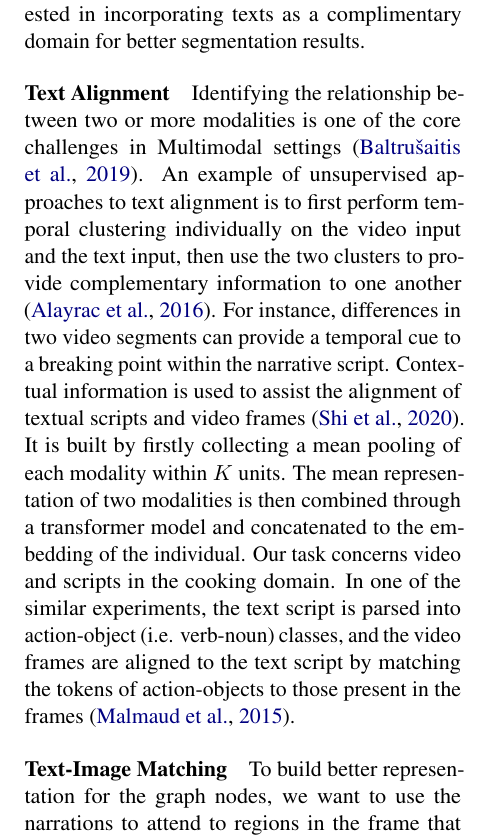
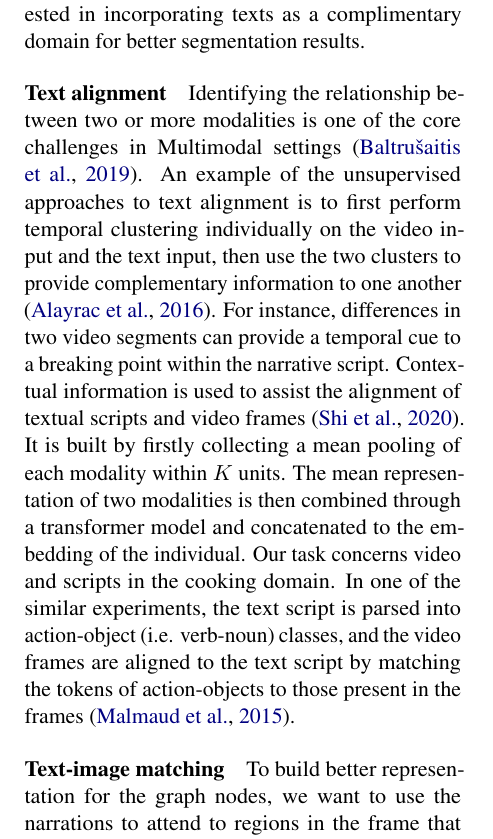
Before and after one commit to kapikantzari/11777-chefs, a LaTeX paper (Reports/2-Related-Work-and-Background/report.tex, which reads Reports/2-Related-Work-and-Background/related_work.tex): part of one column of page 2 of 13, cut so that both start at the same text. Compiled offline with pdfLaTeX.

Commit message:
R2 update

```diff
--- a/Reports/2-Related-Work-and-Background/related_work.tex
+++ b/Reports/2-Related-Work-and-Background/related_work.tex
@@ -10,7 +10,7 @@ convolutions in each stage. It is proven to be able to avoid temporal pooling an
 
 \paragraph{Graph convolution networks} Recently, existing models are further improved by the introduction of graph convolution networks (GCNs). Built on top of action segmentation models, the graph-based module models the temporal relations between initial segmentation results with temporal proximity. It refines the pre-computed action segments by performing segment boundary regression and segment classification \cite{graphbased2020}. The latest extension to this approach constructs multi-level dilated temporal graphs for temporal reasoning at different timescales \cite{wang2020temporal}. The limitations of the graph-based module exist in its dependence on the initial backbone output. For example, it suffers from low efficiency on large graphs if the initial segmentation is heavily fragmented. However, while abundant works have been done in unimodal action segmentation, we observe that almost none of the existing work attempts at multimodal approaches. Since textual data is one of the most common and accessible annotations of video data, we are interested in incorporating texts as a complimentary domain for better segmentation results.
 
-\paragraph{Text Alignment}
+\paragraph{Text alignment}
 \iffalse
 Covered paper:
 - Multimodal Machine Learning: A Survey and Taxonomy
@@ -18,9 +18,9 @@ Covered paper:
 - Unsupervised Learning from Narrated Instruction Videos
 - What’s Cookin’? Interpreting Cooking Videos using Text, Speech and Vision
 \fi
-Identifying the relationship between two or more modalities is one of the core challenges in Multimodal settings \cite{MultiModalSurvey}. An example of unsupervised approaches to text alignment is to first perform temporal clustering individually on the video input and the text input, then use the two clusters to provide complementary information to one another \cite{unsupervised-align}. For instance, differences in two video segments can provide a temporal cue to a breaking point within the narrative script. Contextual information is used to assist the alignment of textual scripts and video frames \cite{temporalAlignShi}. It is built by firstly collecting a mean pooling of each modality within $K$ units. The mean representation of two modalities is then combined through a transformer model and concatenated to the embedding of the individual. Our task concerns video and scripts in the cooking domain. In one of the similar experiments, the text script is parsed into action-object (i.e. verb-noun) classes, and the video frames are aligned to the text script by matching the tokens of action-objects to those present in the frames \cite{malmaud-etal-2015-whats}.
+Identifying the relationship between two or more modalities is one of the core challenges in Multimodal settings \cite{MultiModalSurvey}. An example of the unsupervised approaches to text alignment is to first perform temporal clustering individually on the video input and the text input, then use the two clusters to provide complementary information to one another \cite{unsupervised-align}. For instance, differences in two video segments can provide a temporal cue to a breaking point within the narrative script. Contextual information is used to assist the alignment of textual scripts and video frames \cite{temporalAlignShi}. It is built by firstly collecting a mean pooling of each modality within $K$ units. The mean representation of two modalities is then combined through a transformer model and concatenated to the embedding of the individual. Our task concerns video and scripts in the cooking domain. In one of the similar experiments, the text script is parsed into action-object (i.e. verb-noun) classes, and the video frames are aligned to the text script by matching the tokens of action-objects to those present in the frames \cite{malmaud-etal-2015-whats}.
 
-\paragraph{Text-Image Matching}
+\paragraph{Text-image matching}
 To build better representation for the graph nodes, we want to use the narrations to attend to regions in the frame that are closely associated with the action that is conducted. In this way, different relevant objects in different frames can be used to distinguish the segment boundaries.
 
 To use attention methods, we first need to provide a set of image features. To better extract object features in the images, Faster R-CNN \cite{ren2016faster} firstly generates Region Of Interests (ROIs) with high objectness, and it then uses intermediate convolution feature maps to classify the region and regress bounding boxes. Fully Convolutional One-Stage Object Detection (FCOS) \cite{tian2019fcos} belongs to a family of anchor-less methods. Instead of regressing bounding boxes using the anchors as references, it regresses four values, $l,t,r,b$ that represent the distance from a location in the image to the four sides of the bounding boxes. Moreover, it uses CNN feature maps from different levels to perform bounding box regression at various scales to capture objects with different sizes. It has been shown that anchor-less detectors perform better than anchor-based detectors on seen and unseen test sets, and FCOS can identify objects involved in the action \cite{yoon2020semisupervised}.
```
Also changed, not shown: Reports/2-Related-Work-and-Background/report.pdf.
